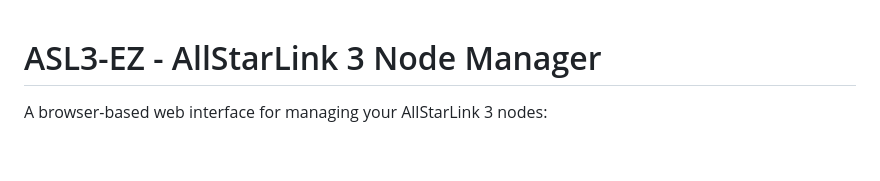
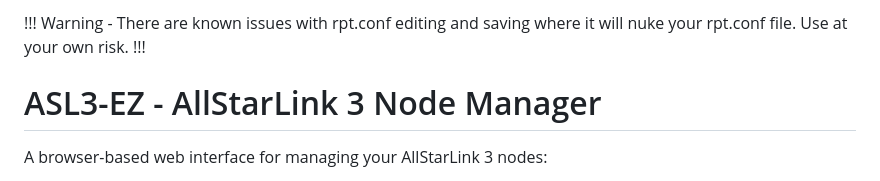
Before and after one commit to GooseThings/ASL3-EZ, a Markdown page: README.md, the part around the change. GitHub-like rendering; blank space fills up the shorter version.

```diff
--- a/README.md
+++ b/README.md
@@ -1,3 +1,5 @@
+!!! Warning - There are known issues with rpt.conf editing and saving where it will nuke your rpt.conf file. Use at your own risk. !!!
+
 # ASL3-EZ - AllStarLink 3 Node Manager
 
 A browser-based web interface for managing your AllStarLink 3 nodes:
```
